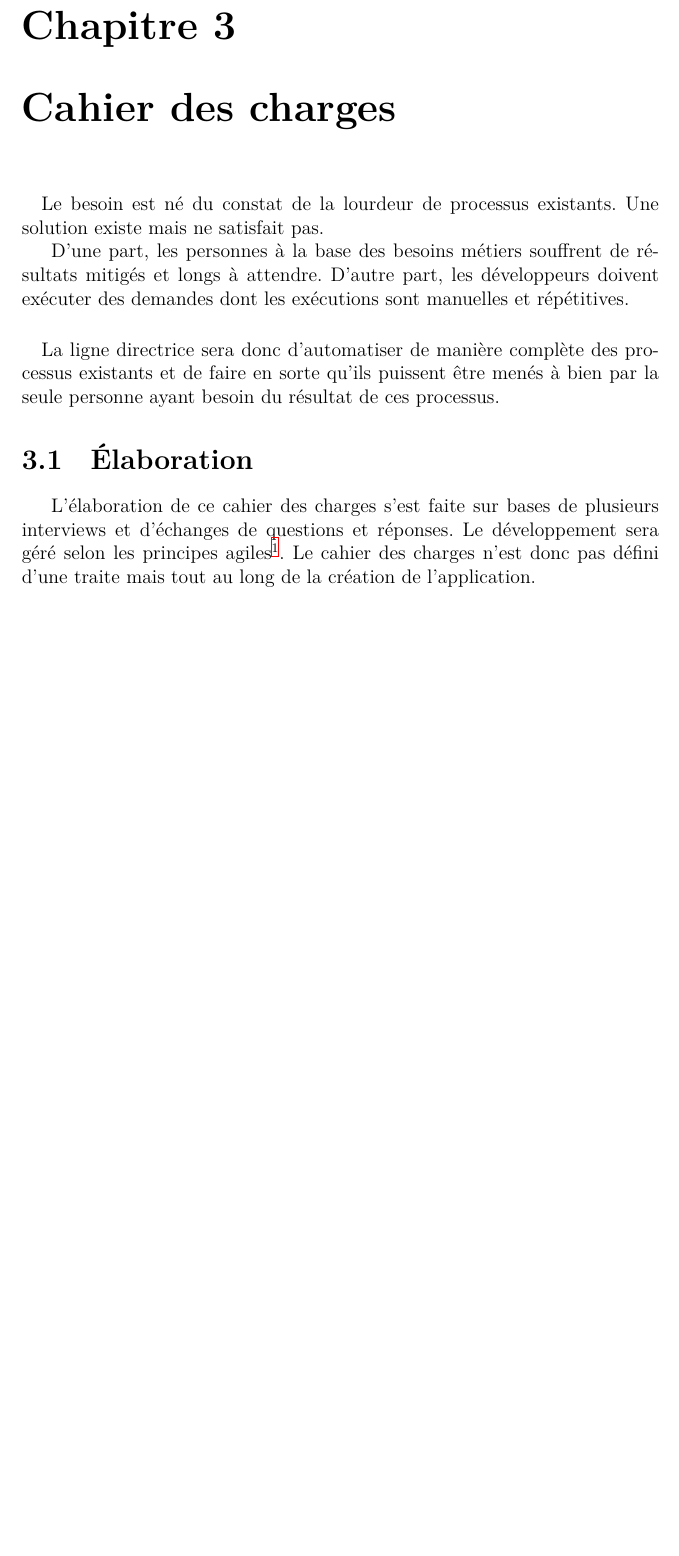
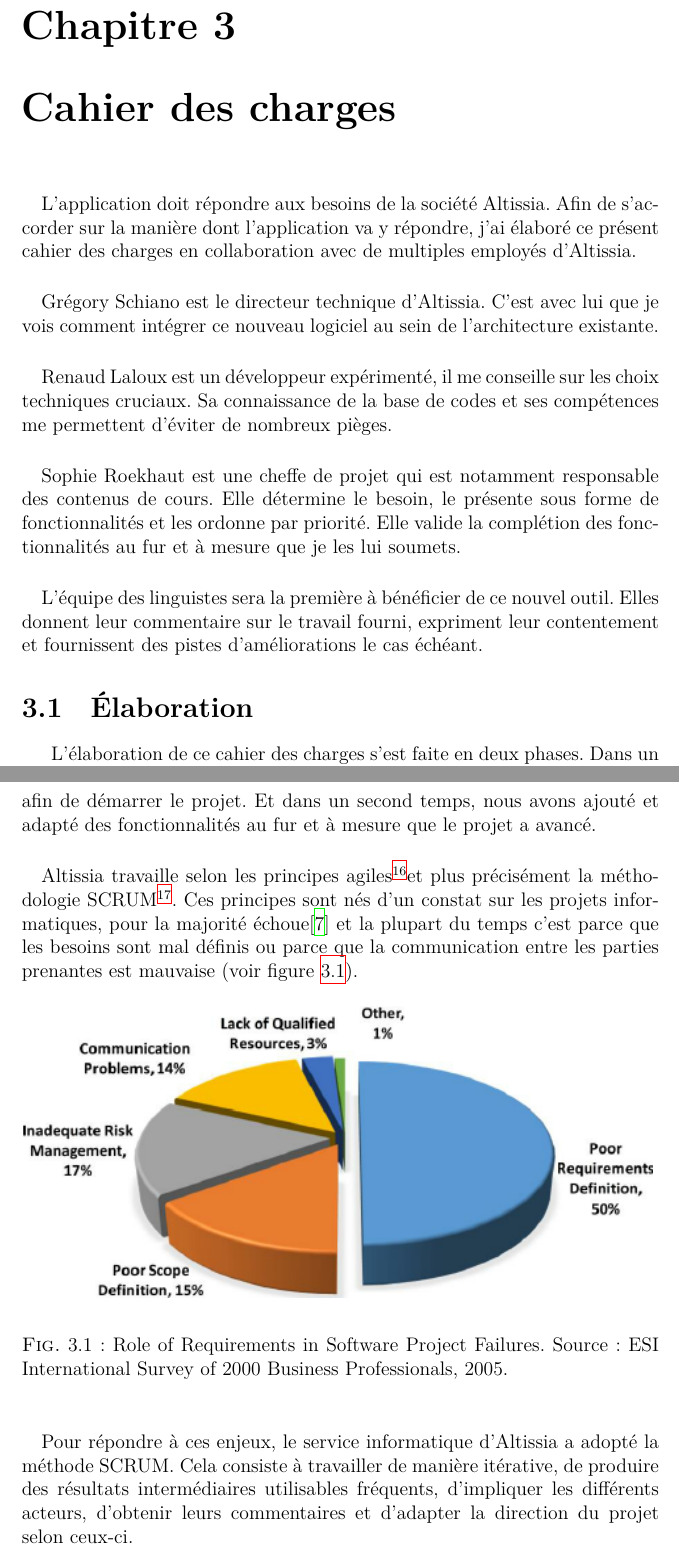
Before and after one commit to click-and-run/overleaf-thesis, a LaTeX document (main.tex, which reads pages/specifications.tex, pages/specifications/elaboration.tex, pages/specifications/specifications-intro.tex): part of page 19 of 31 before the commit and two parts of pages 19 and 20 of 32 after it, the two joined at a grey line, cut so that both start at the same text, the shorter picture padded with empty space. Compiled offline with XeLaTeX.

Commit message:
specifications intro and elaboration

```diff
--- a/main.tex
+++ b/main.tex
@@ -52 +48,0 @@
-	\chapter{Cahier des charges}
--- a/pages/specifications.tex
+++ /dev/null
@@ -1,12 +0,0 @@
-\paragraph{}
-Le besoin est né du constat de la lourdeur de processus existants.
-Une solution existe mais ne satisfait pas.
-
-D'une part, les personnes à la base des besoins métiers souffrent de résultats mitigés et longs à attendre.
-D'autre part, les développeurs doivent exécuter des demandes dont les exécutions sont manuelles et répétitives.
-
-\paragraph{}
-La ligne directrice sera donc d'automatiser de manière complète des processus existants et de faire en sorte qu'ils
-puissent être menés à bien par la seule personne ayant besoin du résultat de ces processus.
-
-\section{Élaboration}
--- a/pages/specifications/elaboration.tex
+++ b/pages/specifications/elaboration.tex
@@ -1,6 +1,26 @@
-L'élaboration de ce cahier des charges s'est faite sur bases de plusieurs interviews et d'échanges de questions et réponses.
-Le développement sera géré selon les principes agiles\footnotemark.
-Le cahier des charges n'est donc pas défini d'une traite mais tout au long de la création de l'application.
-\footnotetext{Dans le contexte du développement logiciel, l'agilité définit un cadre de travail\cite{noauthor_methode_2018}.
-Un point central est le développement par itération dont chacune produit un délivrable critiquable par le client.
+\section{Élaboration}
+\label{sec:elaboration}
+
+L'élaboration de ce cahier des charges s'est faite en deux phases.
+Dans un premier temps, j'ai participé à des réunions avec Grégory, Renaud et Sophie afin de démarrer le projet.
+Et dans un second temps, nous avons ajouté et adapté des fonctionnalités au fur et à mesure que le projet a avancé.
+
+\paragraph{}
+Altissia travaille selon les principes agiles\fnmark et plus précisément la méthodologie SCRUM\fnmark.
+Ces principes sont nés d'un constat sur les projets informatiques, pour la majorité échoue\cite{standish_standish_nodate} et la plupart du temps c'est parce que les besoins sont mal définis ou parce que la communication entre les parties prenantes est mauvaise (voir figure \ref{fig:why-projects-fails}).
+
+\begin{figure}[ht]
+    \centering
+    \includegraphics[scale=.8]{images/why-projects-fail.png}
+    \caption{Role of Requirements in Software Project Failures. Source: ESI International Survey of 2000 Business Professionals, 2005.}
+    \label{fig:why-projects-fails}
+\end{figure}
+
+\fntext{Dans le contexte du développement logiciel, l'agilité définit un cadre de travail\cite{noauthor_methode_2018}.
+Un point central est le développement par itération dont chacune produit un résultat critiquable par le client.
 Ceci a pour but de limiter les efforts potentiellement perdus si le résultat ne correspond pas aux attentes.}
+\fntext{Une méthode Agile spécifique qui a la particularité d'organiser le travail sous forme d'échéances à court termes et répétées que l'on appelle les sprints\cite{noauthor_guide_2013}.}
+
+\paragraph{}
+Pour répondre à ces enjeux, le service informatique d'Altissia a adopté la méthode SCRUM.
+Cela consiste à travailler de manière itérative, de produire des résultats intermédiaires utilisables fréquents, d'impliquer les différents acteurs, d'obtenir leurs commentaires et d'adapter la direction du projet selon ceux-ci.
--- /dev/null
+++ b/pages/specifications/specifications-intro.tex
@@ -0,0 +1,16 @@
+\paragraph{}
+L'application doit répondre aux besoins de la société Altissia.
+Afin de s'accorder sur la manière dont l'application va y répondre, j'ai élaboré ce présent cahier des charges en collaboration avec de multiples employés d'Altissia.
+
+\paragraph{}
+Grégory Schiano est le directeur technique d'Altissia.
+C'est avec lui que je vois comment intégrer ce nouveau logiciel au sein de l'architecture existante.
+
+\paragraph{}
+Renaud Laloux est un développeur expérimenté, il me conseille sur les choix techniques cruciaux. Sa connaissance de la base de codes et ses compétences me permettent d'éviter de nombreux pièges.
+
+\paragraph{}
+Sophie Roekhaut est une cheffe de projet qui est notamment responsable des contenus de cours. Elle détermine le besoin, le présente sous forme de fonctionnalités et les ordonne par priorité. Elle valide la complétion des fonctionnalités au fur et à mesure que je les lui soumets.
+
+\paragraph{}
+L'équipe des linguistes sera la première à bénéficier de ce nouvel outil. Elles donnent leur commentaire sur le travail fourni, expriment leur contentement et fournissent des pistes d'améliorations le cas échéant.
--- /dev/null
+++ b/pages/specifications/specifications-main.tex
@@ -0,0 +1,4 @@
+\chapter{Cahier des charges}
+\label{ch:specifications}
+
+\input{pages/specifications/specifications-intro.tex}
```
Also changed, not shown: pages/context/context-main.tex (renamed from pages/context.tex, +3 -0 lines), references.bib (+17 -0 lines), images/why-projects-fail.png (added), main.tex (11 more changed lines), pages/specifications.tex (23 more changed lines), pages/specifications/elaboration.tex (12 more changed lines), pages/specifications/specifications-main.tex (22 more changed lines).
